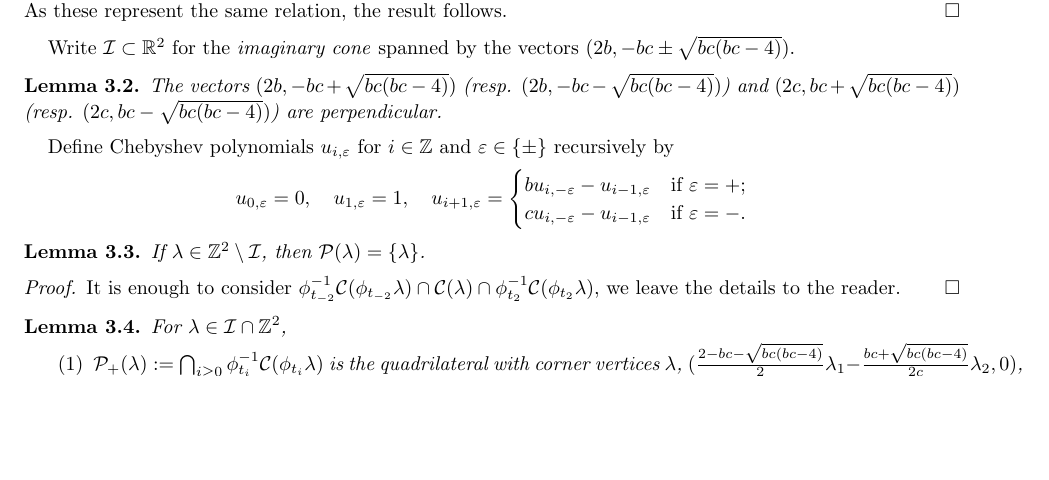
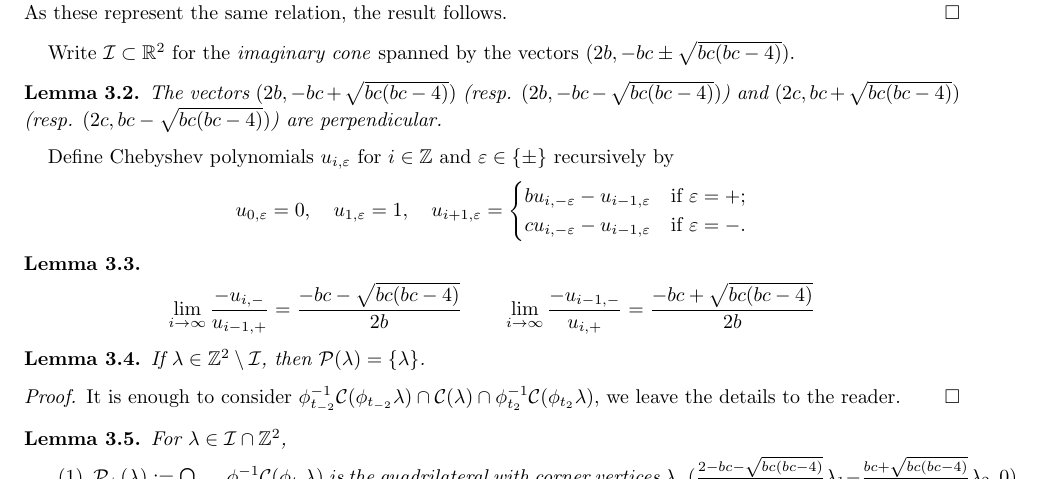
Before and after one commit to drupel/DominanceRegions, a LaTeX paper (dominance_regions.tex): part of page 2 of 3, cut so that both start at the same text, the shorter picture padded with empty space. Compiled offline with pdfLaTeX.

Commit message:
Limit statement

```diff
--- a/dominance_regions.tex
+++ b/dominance_regions.tex
@@ -115,6 +115,9 @@
 
   Define Chebyshev polynomials $u_{i,\varepsilon}$ for $i\in\ZZ$ and $\varepsilon\in\{\pm\}$ recursively by
   \[u_{0,\varepsilon}=0,\quad u_{1,\varepsilon}=1,\quad u_{i+1,\varepsilon}=\begin{cases} bu_{i,-\varepsilon}-u_{i-1,\varepsilon} & \text{if $\varepsilon=+$;}\\ cu_{i,-\varepsilon}-u_{i-1,\varepsilon} & \text{if $\varepsilon=-$.} \end{cases}\]
+  \begin{lemma}
+    \[\lim_{i\to\infty} \frac{-u_{i,-}}{u_{i-1,+}}=\frac{-bc-\sqrt{bc(bc-4)}}{2b} \qquad \lim_{i\to\infty} \frac{-u_{i-1,-}}{u_{i,+}}=\frac{-bc+\sqrt{bc(bc-4)}}{2b}\]
+  \end{lemma}
 
   \begin{lemma}
     If $\lambda\in\ZZ^2\setminus\cI$, then $\cP(\lambda)=\{\lambda\}$.
```
